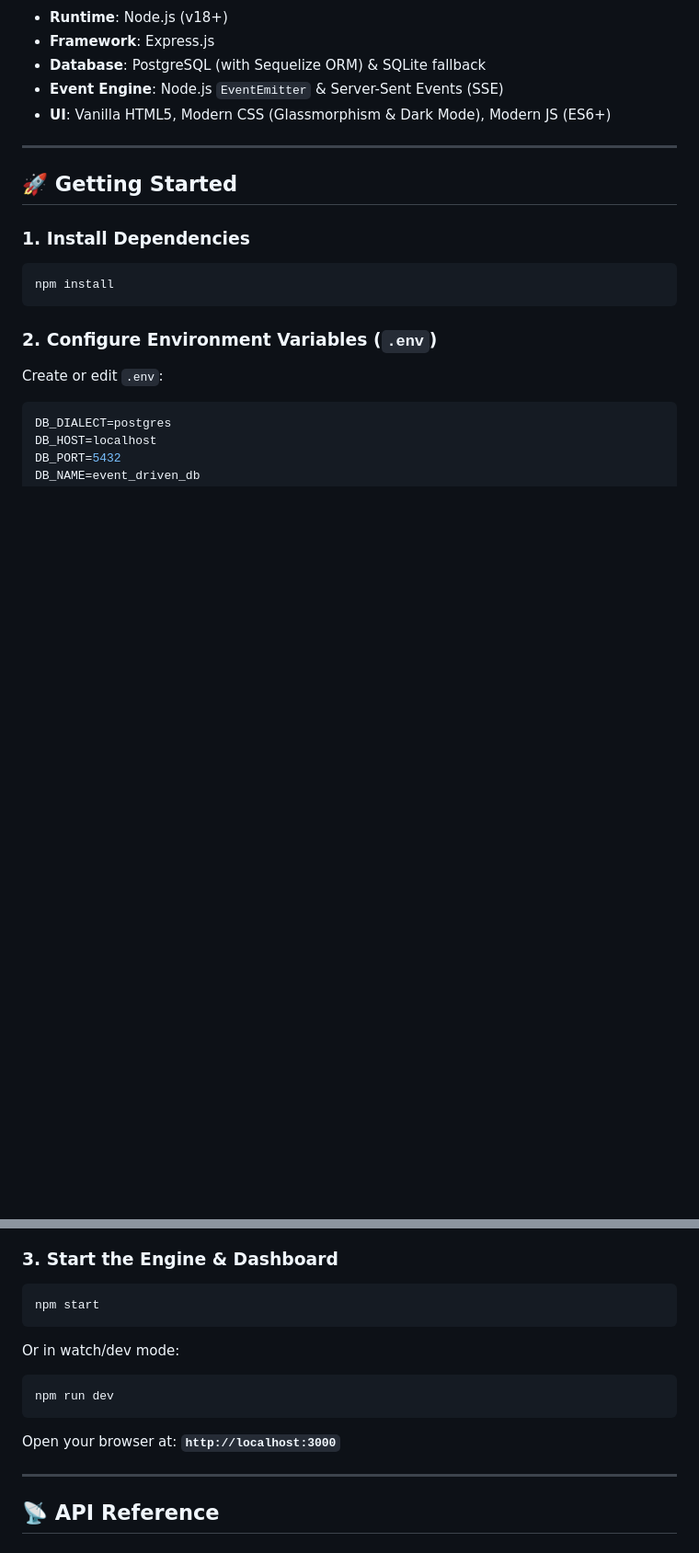
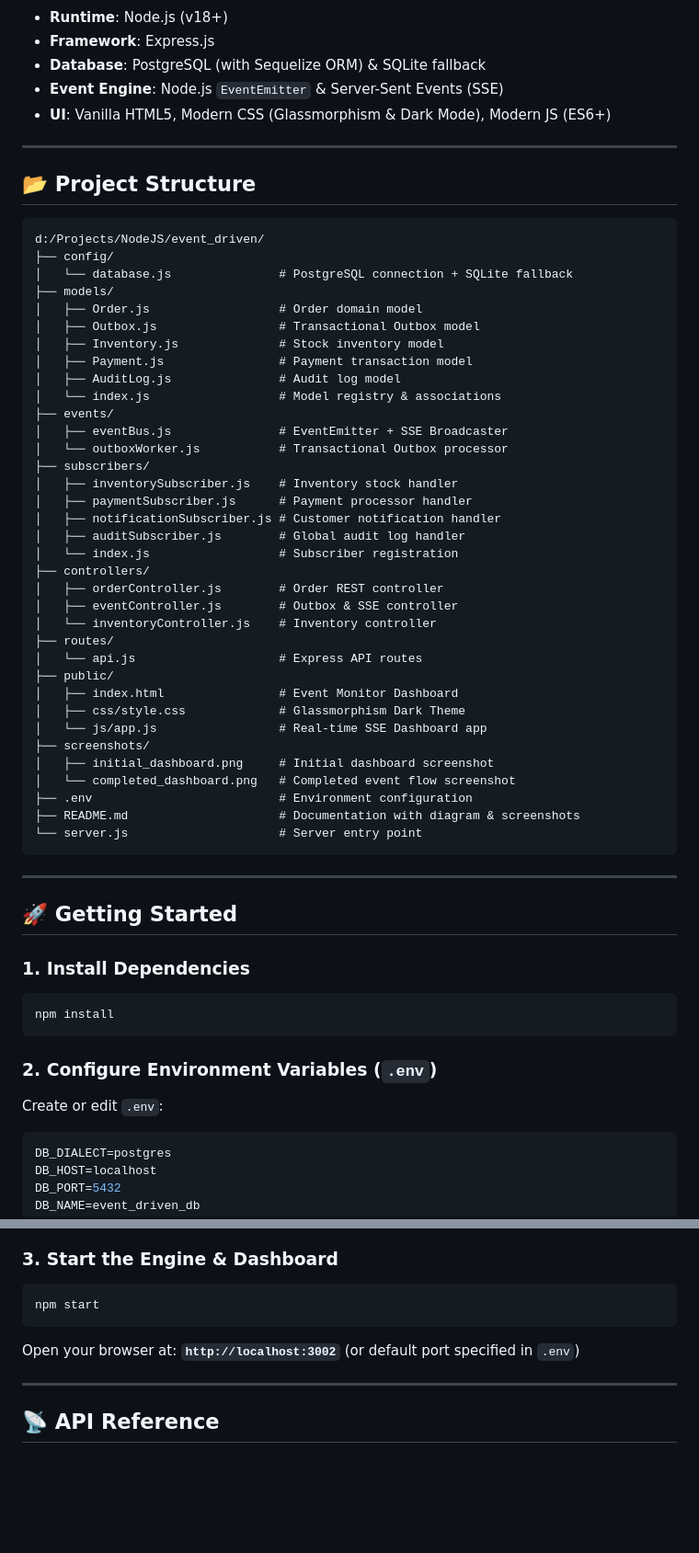
Before and after one commit to shahfayazkhan/event_driven, a Markdown page: README.md, 2 parts joined by grey strips. Shown at 92% size. Drawn GitHub-style; blank space fills up the shorter version.

````diff
--- a/README.md
+++ b/README.md
@@ -37,6 +109,48 @@ A production-grade **Event-Driven Architecture (EDA)** built with **Node.js**, *
 
 ---
 
+## 📂 Project Structure
+
+```text
+d:/Projects/NodeJS/event_driven/
+├── config/
+│   └── database.js               # PostgreSQL connection + SQLite fallback
+├── models/
+│   ├── Order.js                  # Order domain model
+│   ├── Outbox.js                 # Transactional Outbox model
+│   ├── Inventory.js              # Stock inventory model
+│   ├── Payment.js                # Payment transaction model
+│   ├── AuditLog.js               # Audit log model
+│   └── index.js                  # Model registry & associations
+├── events/
+│   ├── eventBus.js               # EventEmitter + SSE Broadcaster
+│   └── outboxWorker.js           # Transactional Outbox processor
+├── subscribers/
+│   ├── inventorySubscriber.js    # Inventory stock handler
+│   ├── paymentSubscriber.js      # Payment processor handler
+│   ├── notificationSubscriber.js # Customer notification handler
+│   ├── auditSubscriber.js        # Global audit log handler
+│   └── index.js                  # Subscriber registration
+├── controllers/
+│   ├── orderController.js        # Order REST controller
+│   ├── eventController.js        # Outbox & SSE controller
+│   └── inventoryController.js    # Inventory controller
+├── routes/
+│   └── api.js                    # Express API routes
+├── public/
+│   ├── index.html                # Event Monitor Dashboard
+│   ├── css/style.css             # Glassmorphism Dark Theme
+│   └── js/app.js                 # Real-time SSE Dashboard app
+├── screenshots/
+│   ├── initial_dashboard.png     # Initial dashboard screenshot
+│   └── completed_dashboard.png   # Completed event flow screenshot
+├── .env                          # Environment configuration
+├── README.md                     # Documentation with diagram & screenshots
+└── server.js                     # Server entry point
+```
+
+---
+
 ## 🚀 Getting Started
 
 ### 1. Install Dependencies
@@ -62,13 +176,9 @@ OUTBOX_POLL_INTERVAL_MS=1000
 ```bash
 npm start
 ```
-Or in watch/dev mode:
-```bash
-npm run dev
-```
 
 Open your browser at:
-**`http://localhost:3000`**
+**`http://localhost:3002`** (or default port specified in `.env`)
 
 ---
 
````
Also changed, not shown: other parts of README.md (+73 -1 lines), screenshots/completed_dashboard.png (added), screenshots/initial_dashboard.png (added), 1 other file.
